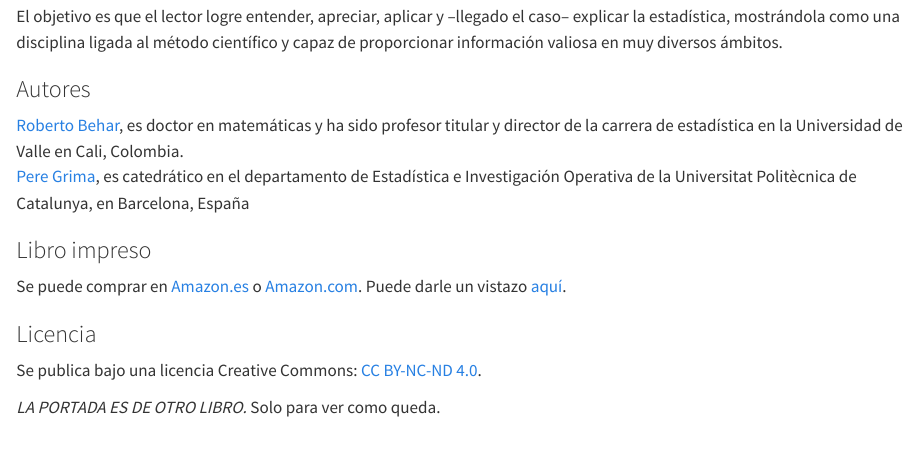
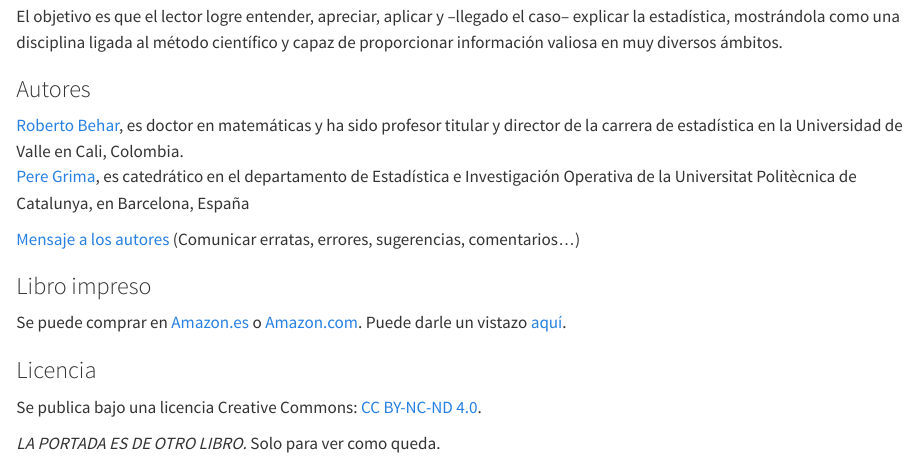
Before and after one commit to PereGrima/VistadePajaro, a Quarto document (index.qmd): the page in a window 1100 px wide, from 210 px down. Rendered offline with R 4.5, knitr and Pandoc in place of Quarto, with nearby package versions.

Commit message:
Contactar con los autores

```diff
--- a/index.qmd
+++ b/index.qmd
@@ -9,10 +9,9 @@ El objetivo es que el lector logre entender, apreciar, aplicar y –llegado el c
 ### Autores
 
 ::: poco-espacio
-[Roberto Behar](https://die.udistrital.edu.co/comunidad/roberto_behar_gutierrez), es doctor en matemáticas y ha sido profesor titular y
-director de la carrera de estadística en la Universidad de Valle en Cali, Colombia.<br> [Pere Grima](https://www-eio.upc.es/~grima/index.html), es catedrático en el departamento de Estadística e Investigación
-Operativa de la Universitat Politècnica de Catalunya, en Barcelona, España
+[Roberto Behar](https://die.udistrital.edu.co/comunidad/roberto_behar_gutierrez), es doctor en matemáticas y ha sido profesor titular y director de la carrera de estadística en la Universidad de Valle en Cali, Colombia.<br> [Pere Grima](https://www-eio.upc.es/~grima/index.html), es catedrático en el departamento de Estadística e Investigación Operativa de la Universitat Politècnica de Catalunya, en Barcelona, España
 :::
+[Mensaje a los autores](mailto:robehar@gmail.com,pere.grima@upc.edu) (Comunicar erratas, errores, sugerencias, comentarios...)
 
 ### Libro impreso
 
```
Also changed, not shown: docs/search.json, 1 other file.
